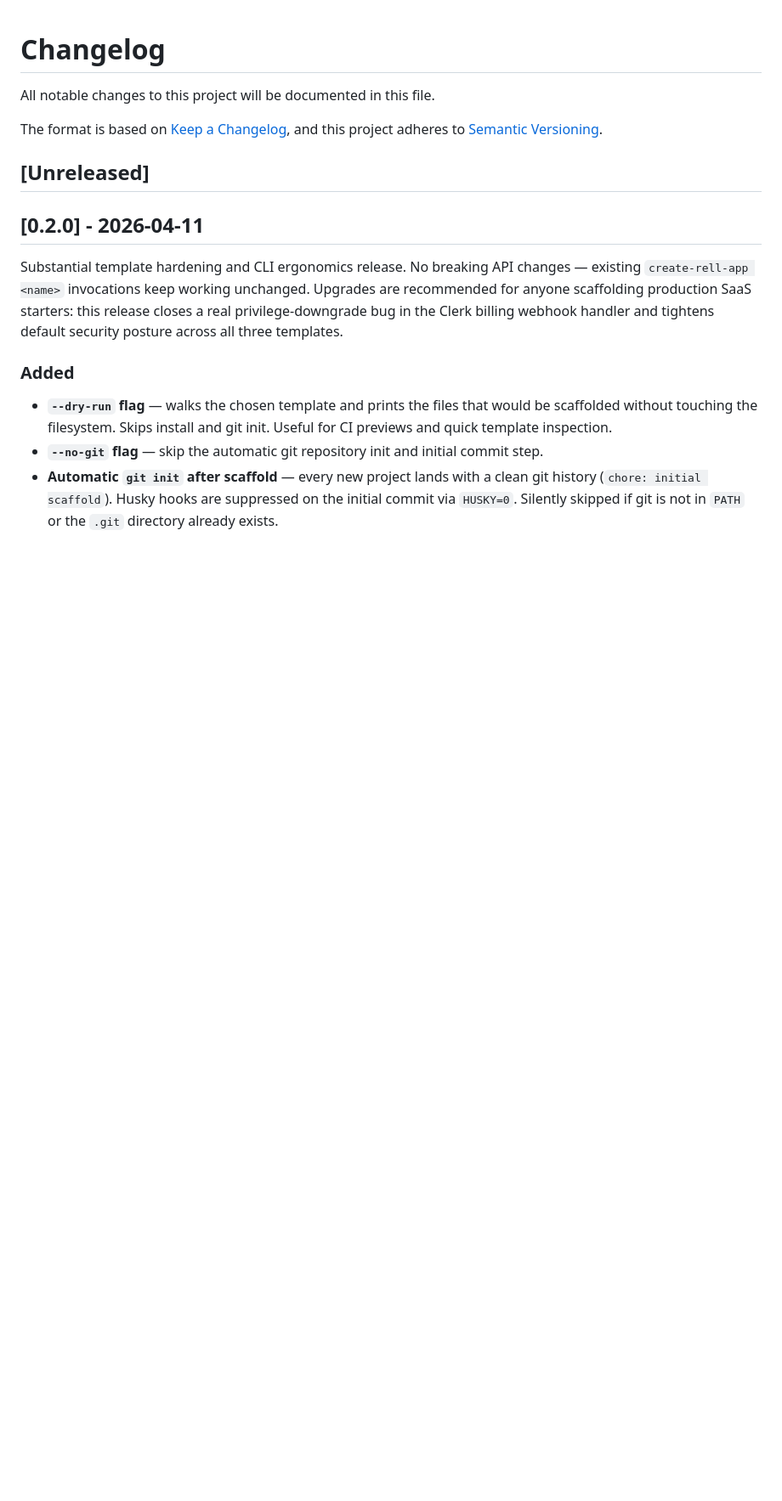
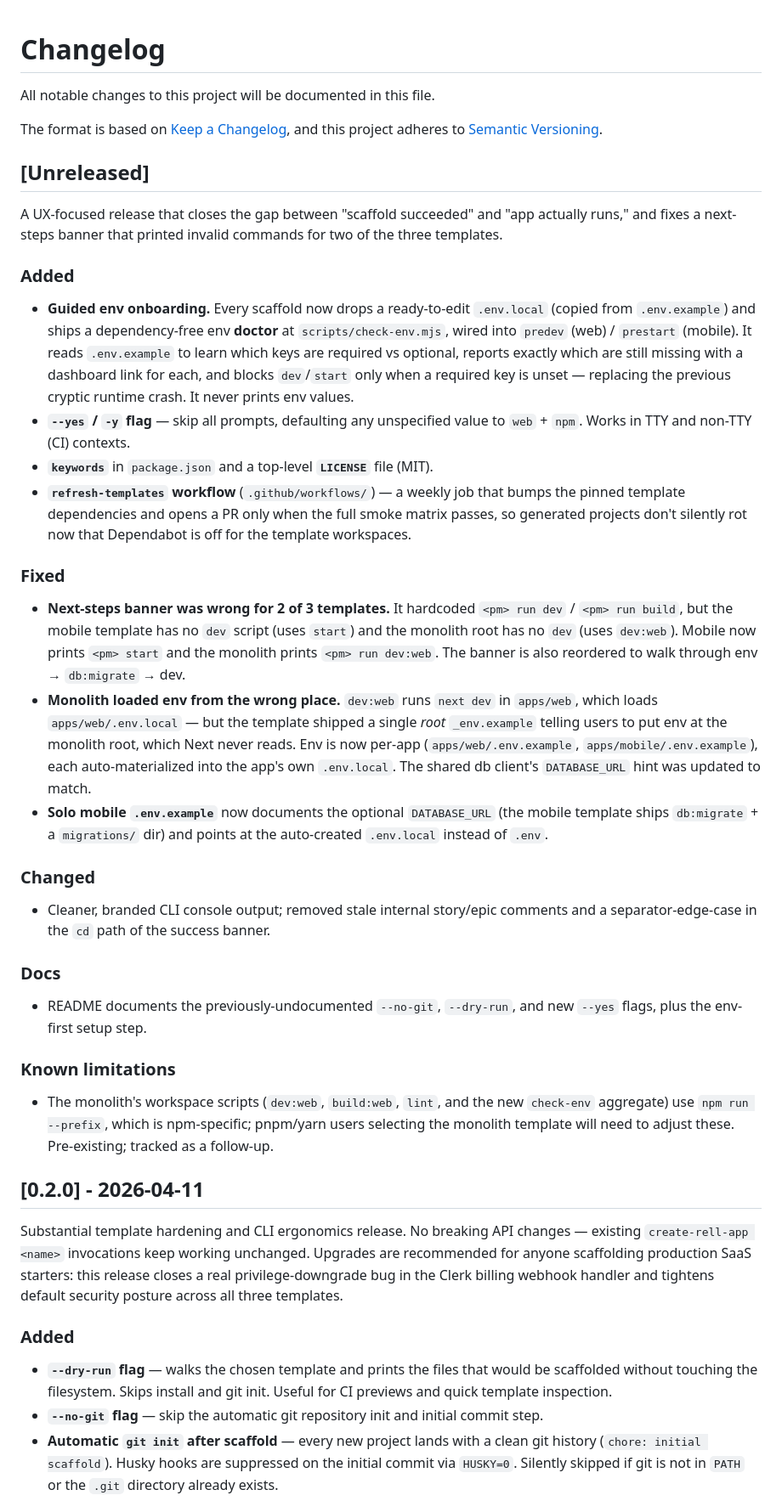
Before and after one commit to Novgn/create-rell-app, a Markdown page: CHANGELOG.md, the part around the change. Shown at 85% size. GitHub-like rendering; blank space fills up the shorter version.

Commit message:
docs: changelog for UX improvements (env onboarding, banner fix, polish)
Co-Authored-By: Claude Opus 4.8 (1M context) <noreply@anthropic.com>

```diff
--- a/CHANGELOG.md
+++ b/CHANGELOG.md
@@ -6,6 +6,61 @@ The format is based on [Keep a Changelog](https://keepachangelog.com/en/1.1.0/),
 and this project adheres to [Semantic Versioning](https://semver.org/spec/v2.0.0.html).
 
 ## [Unreleased]
+
+A UX-focused release that closes the gap between "scaffold succeeded" and
+"app actually runs," and fixes a next-steps banner that printed invalid
+commands for two of the three templates.
+
+### Added
+
+- **Guided env onboarding.** Every scaffold now drops a ready-to-edit
+  `.env.local` (copied from `.env.example`) and ships a dependency-free env
+  **doctor** at `scripts/check-env.mjs`, wired into `predev` (web) / `prestart`
+  (mobile). It reads `.env.example` to learn which keys are required vs optional,
+  reports exactly which are still missing with a dashboard link for each, and
+  blocks `dev`/`start` only when a required key is unset — replacing the previous
+  cryptic runtime crash. It never prints env values.
+- **`--yes` / `-y` flag** — skip all prompts, defaulting any unspecified value to
+  `web` + `npm`. Works in TTY and non-TTY (CI) contexts.
+- **`keywords`** in `package.json` and a top-level **`LICENSE`** file (MIT).
+- **`refresh-templates` workflow** (`.github/workflows/`) — a weekly job that
+  bumps the pinned template dependencies and opens a PR only when the full smoke
+  matrix passes, so generated projects don't silently rot now that Dependabot is
+  off for the template workspaces.
+
+### Fixed
+
+- **Next-steps banner was wrong for 2 of 3 templates.** It hardcoded
+  `<pm> run dev` / `<pm> run build`, but the mobile template has no `dev` script
+  (uses `start`) and the monolith root has no `dev` (uses `dev:web`). Mobile now
+  prints `<pm> start` and the monolith prints `<pm> run dev:web`. The banner is
+  also reordered to walk through env → `db:migrate` → dev.
+- **Monolith loaded env from the wrong place.** `dev:web` runs `next dev` in
+  `apps/web`, which loads `apps/web/.env.local` — but the template shipped a
+  single *root* `_env.example` telling users to put env at the monolith root,
+  which Next never reads. Env is now per-app (`apps/web/.env.example`,
+  `apps/mobile/.env.example`), each auto-materialized into the app's own
+  `.env.local`. The shared db client's `DATABASE_URL` hint was updated to match.
+- **Solo mobile `.env.example`** now documents the optional `DATABASE_URL` (the
+  mobile template ships `db:migrate` + a `migrations/` dir) and points at the
+  auto-created `.env.local` instead of `.env`.
+
+### Changed
+
+- Cleaner, branded CLI console output; removed stale internal story/epic
+  comments and a separator-edge-case in the `cd` path of the success banner.
+
+### Docs
+
+- README documents the previously-undocumented `--no-git`, `--dry-run`, and new
+  `--yes` flags, plus the env-first setup step.
+
+### Known limitations
+
+- The monolith's workspace scripts (`dev:web`, `build:web`, `lint`, and the new
+  `check-env` aggregate) use `npm run --prefix`, which is npm-specific; pnpm/yarn
+  users selecting the monolith template will need to adjust these. Pre-existing;
+  tracked as a follow-up.
 
 ## [0.2.0] - 2026-04-11
 
```
